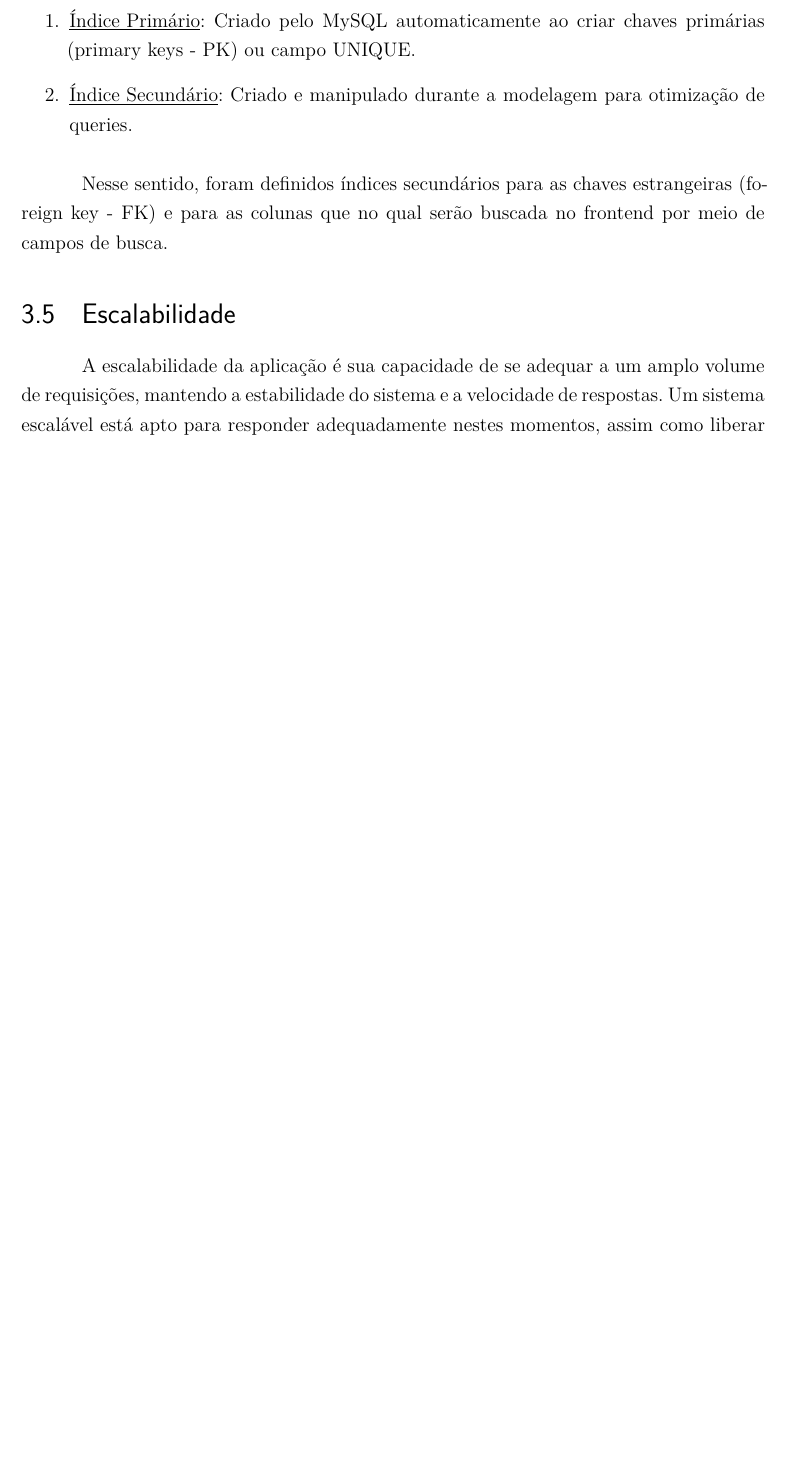
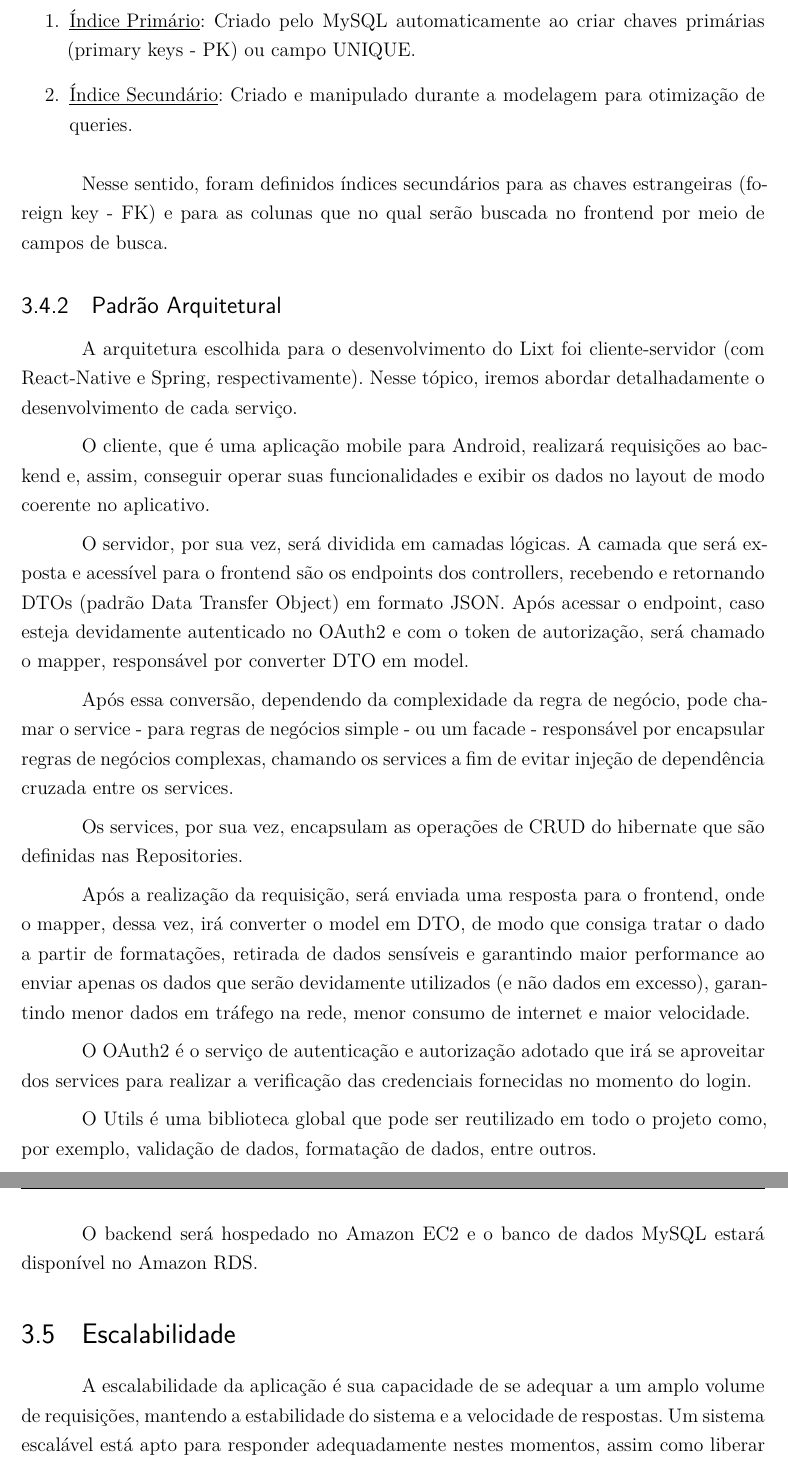
Before and after one commit to equipe-tgt/desenho-do-projeto, a LaTeX document (main-monografia.tex, which reads capitulos-desenvolvimento/section/modelagem.tex): part of page 32 of 60 before the commit and two parts of pages 33 and 34 of 62 after it, the two joined at a grey line, cut so that both start at the same text, the shorter picture padded with empty space. Compiled offline with LaTeX, dvips and Ghostscript.

Commit message:
Camadas e Padrões da arquitetura

```diff
--- a/capitulos-desenvolvimento/section/modelagem.tex
+++ b/capitulos-desenvolvimento/section/modelagem.tex
@@ -38,3 +38,7 @@ No MySQL, temos dois tipos de índices:
 \end{enumerate}
 
 Nesse sentido, foram definidos índices secundários para as chaves estrangeiras (foreign key - FK) e para as colunas que no qual serão buscada no frontend por meio de campos de busca.
+
+\subsection{Padrão Arquitetural}
+
+A arquitetura escolhida para o desenvolvimento do Lixt foi cliente-servidor (com React-Native e Spring, respectivamente). Nesse tópico, iremos abordar detalhadamente o desenvolvimento de cada serviço.
@@ -40,0 +52,17 @@ Nesse sentido, foram definidos índices secundários para as chaves estrangeiras
+\end{figure}
+
+O cliente, que é uma aplicação mobile para Android, realizará requisições ao backend e, assim, conseguir operar suas funcionalidades e exibir os dados no layout de modo coerente no aplicativo.
+
+O servidor, por sua vez, será dividida em camadas lógicas. A camada que será exposta e acessível para o frontend são os endpoints dos controllers, recebendo e retornando DTOs (padrão Data Transfer Object) em formato JSON. Após acessar o endpoint, caso esteja devidamente autenticado no OAuth2 e com o token de autorização, será chamado o mapper, responsável por converter DTO em model.
+
+Após essa conversão, dependendo da complexidade da regra de negócio, pode chamar o service - para regras de negócios simple -  ou um facade - responsável por encapsular regras de negócios complexas, chamando os services a fim de evitar injeção de dependência cruzada entre os services.
+
+Os services, por sua vez, encapsulam as operações de CRUD do hibernate que são definidas nas Repositories.
+
+Após a realização da requisição, será enviada uma resposta para o frontend, onde o mapper, dessa vez, irá converter o model em DTO, de modo que consiga tratar o dado a partir de formatações, retirada de dados sensíveis e garantindo maior performance ao enviar apenas os dados que serão devidamente utilizados (e não dados em excesso), garantindo menor dados em tráfego na rede, menor consumo de internet e maior velocidade.
+
+O OAuth2 é o serviço de autenticação e autorização adotado que irá se aproveitar dos services para realizar a verificação das credenciais fornecidas no momento do login.
+
+O Utils é uma biblioteca global que pode ser reutilizado em todo o projeto como, por exemplo, validação de dados, formatação de dados, entre outros.
+
+O backend será hospedado no Amazon EC2 e o banco de dados MySQL estará disponível no Amazon RDS.
```
Also changed, not shown: images/diagrama-componentes-arquitetura.png (added), main-texto-completo.pdf, capitulos-desenvolvimento/section/modelagem.tex (7 more changed lines), 3 other files.
